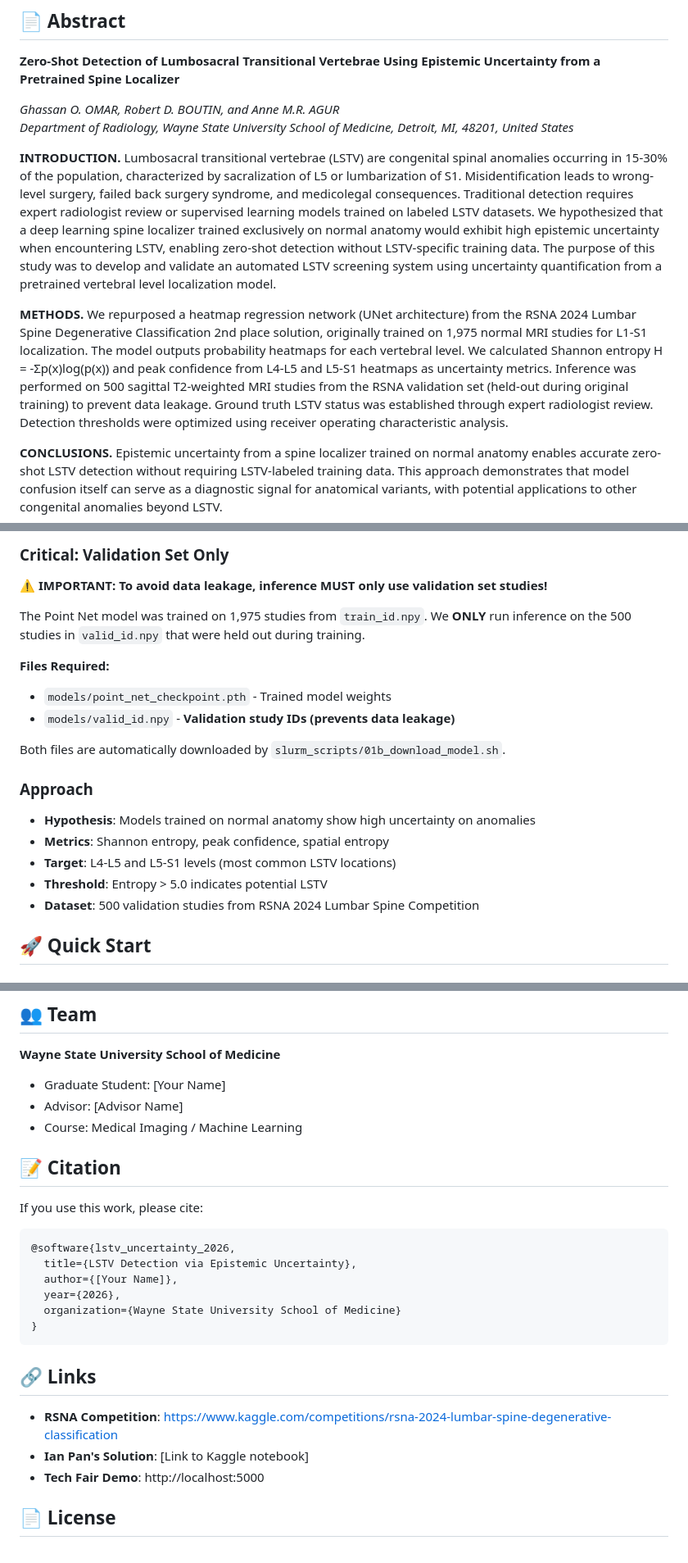
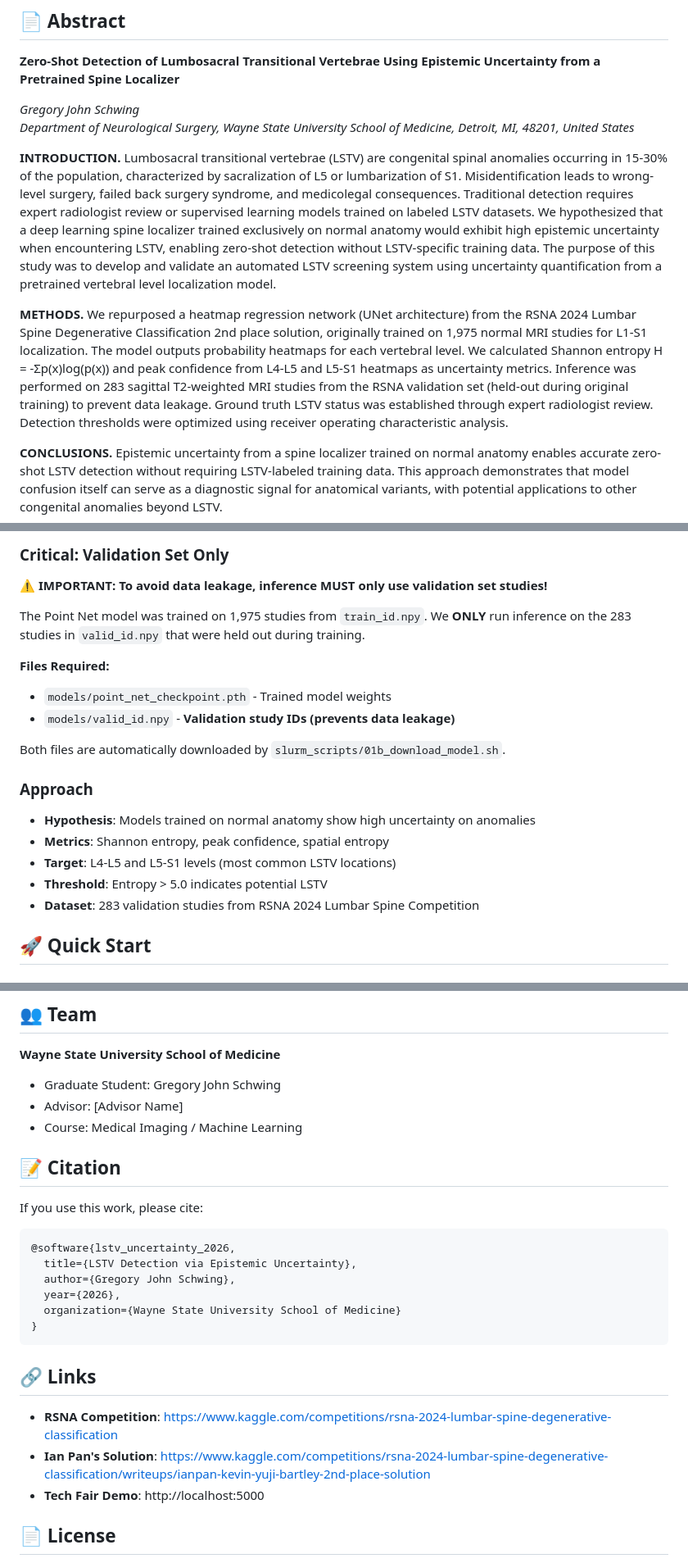
Before and after one commit to Gregory-Schwing-MD-PhD/lstv-uncertainty-detection, a Markdown page: README.md, 3 parts joined by grey strips. Shown at 82% size. Drawn GitHub-style.

Commit message:
Revise author name and validation study details
Updated author and validation study count in README.

````diff
--- a/README.md
+++ b/README.md
@@ -8,12 +8,12 @@ Wayne State University School of Medicine | Tech Fair 2026
 
 **Zero-Shot Detection of Lumbosacral Transitional Vertebrae Using Epistemic Uncertainty from a Pretrained Spine Localizer**
 
-*Ghassan O. OMAR, Robert D. BOUTIN, and Anne M.R. AGUR*
-*Department of Radiology, Wayne State University School of Medicine, Detroit, MI, 48201, United States*
+*Gregory John Schwing*
+*Department of Neurological Surgery, Wayne State University School of Medicine, Detroit, MI, 48201, United States*
 
 **INTRODUCTION.** Lumbosacral transitional vertebrae (LSTV) are congenital spinal anomalies occurring in 15-30% of the population, characterized by sacralization of L5 or lumbarization of S1. Misidentification leads to wrong-level surgery, failed back surgery syndrome, and medicolegal consequences. Traditional detection requires expert radiologist review or supervised learning models trained on labeled LSTV datasets. We hypothesized that a deep learning spine localizer trained exclusively on normal anatomy would exhibit high epistemic uncertainty when encountering LSTV, enabling zero-shot detection without LSTV-specific training data. The purpose of this study was to develop and validate an automated LSTV screening system using uncertainty quantification from a pretrained vertebral level localization model.
 
-**METHODS.** We repurposed a heatmap regression network (UNet architecture) from the RSNA 2024 Lumbar Spine Degenerative Classification 2nd place solution, originally trained on 1,975 normal MRI studies for L1-S1 localization. The model outputs probability heatmaps for each vertebral level. We calculated Shannon entropy H = -Σp(x)log(p(x)) and peak confidence from L4-L5 and L5-S1 heatmaps as uncertainty metrics. Inference was performed on 500 sagittal T2-weighted MRI studies from the RSNA validation set (held-out during original training) to prevent data leakage. Ground truth LSTV status was established through expert radiologist review. Detection thresholds were optimized using receiver operating characteristic analysis.
+**METHODS.** We repurposed a heatmap regression network (UNet architecture) from the RSNA 2024 Lumbar Spine Degenerative Classification 2nd place solution, originally trained on 1,975 normal MRI studies for L1-S1 localization. The model outputs probability heatmaps for each vertebral level. We calculated Shannon entropy H = -Σp(x)log(p(x)) and peak confidence from L4-L5 and L5-S1 heatmaps as uncertainty metrics. Inference was performed on 283 sagittal T2-weighted MRI studies from the RSNA validation set (held-out during original training) to prevent data leakage. Ground truth LSTV status was established through expert radiologist review. Detection thresholds were optimized using receiver operating characteristic analysis.
 
 **CONCLUSIONS.** Epistemic uncertainty from a spine localizer trained on normal anatomy enables accurate zero-shot LSTV detection without requiring LSTV-labeled training data. This approach demonstrates that model confusion itself can serve as a diagnostic signal for anatomical variants, with potential applications to other congenital anomalies beyond LSTV.
 
@@ -31,7 +31,7 @@ This project repurposes a spinal level localizer trained on normal anatomy to de
 
 **⚠️ IMPORTANT: To avoid data leakage, inference MUST only use validation set studies!**
 
-The Point Net model was trained on 1,975 studies from `train_id.npy`. We **ONLY** run inference on the 500 studies in `valid_id.npy` that were held out during training.
+The Point Net model was trained on 1,975 studies from `train_id.npy`. We **ONLY** run inference on the 283 studies in `valid_id.npy` that were held out during training.
 
 **Files Required:**
 - `models/point_net_checkpoint.pth` - Trained model weights
@@ -45,7 +45,7 @@ Both files are automatically downloaded by `slurm_scripts/01b_download_model.sh`
 - **Metrics**: Shannon entropy, peak confidence, spatial entropy
 - **Target**: L4-L5 and L5-S1 levels (most common LSTV locations)
 - **Threshold**: Entropy > 5.0 indicates potential LSTV
-- **Dataset**: 500 validation studies from RSNA 2024 Lumbar Spine Competition
+- **Dataset**: 283 validation studies from RSNA 2024 Lumbar Spine Competition
 
 ## 🚀 Quick Start
 
@@ -337,7 +337,7 @@ grep -i "sagittal" data/raw/train_series_descriptions.csv | grep -i "t2" | wc -l
 ## 👥 Team
 
 **Wayne State University School of Medicine**
-- Graduate Student: [Your Name]
+- Graduate Student: Gregory John Schwing
 - Advisor: [Advisor Name]
 - Course: Medical Imaging / Machine Learning
 
@@ -348,7 +348,7 @@ If you use this work, please cite:
 ```bibtex
 @software{lstv_uncertainty_2026,
   title={LSTV Detection via Epistemic Uncertainty},
-  author={[Your Name]},
+  author={Gregory John Schwing},
   year={2026},
   organization={Wayne State University School of Medicine}
 }
@@ -357,7 +357,7 @@ If you use this work, please cite:
 ## 🔗 Links
 
 - **RSNA Competition**: https://www.kaggle.com/competitions/rsna-2024-lumbar-spine-degenerative-classification
-- **Ian Pan's Solution**: [Link to Kaggle notebook]
+- **Ian Pan's Solution**: https://www.kaggle.com/competitions/rsna-2024-lumbar-spine-degenerative-classification/writeups/ianpan-kevin-yuji-bartley-2nd-place-solution
 - **Tech Fair Demo**: http://localhost:5000
 
 ## 📄 License
````
Also changed, not shown: other parts of README.md (+2 -2 lines).
